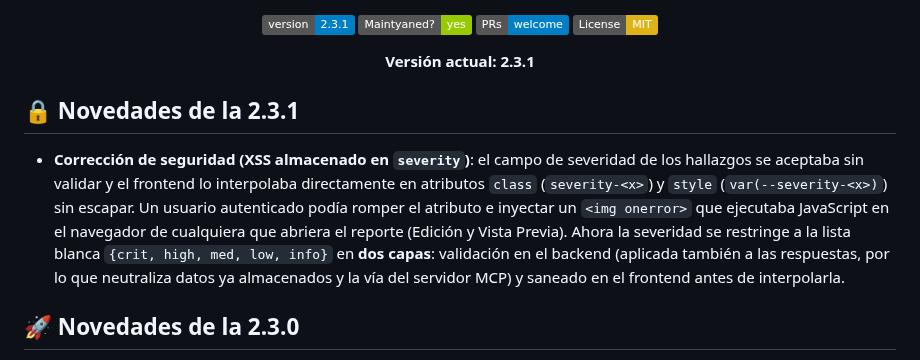
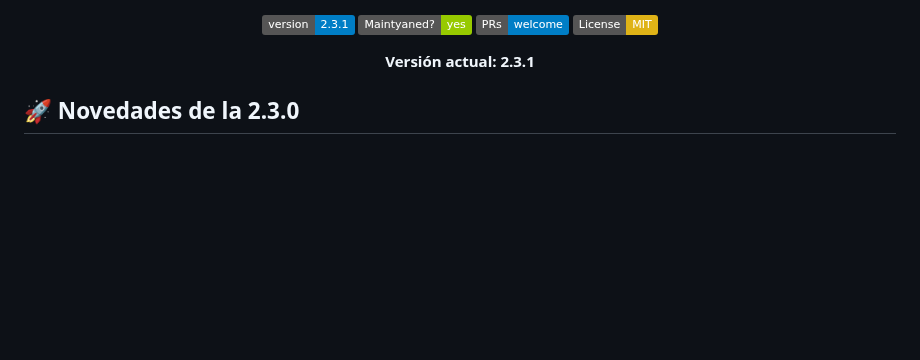
Before and after one commit to ccyl13/Automatic_Report, a Markdown page: README.md, the part around the change. Drawn GitHub-style; badges without logos; blank space fills up the shorter version.

Commit message:
docs: elimina la sección de novedades 2.3.1 del README
Co-Authored-By: Claude Opus 4.8 (1M context) <noreply@anthropic.com>

```diff
--- a/README.md
+++ b/README.md
@@ -23,10 +23,6 @@
 <p align="center">
   <strong>Versión actual: 2.3.1</strong>
 </p>
-
-## 🔒 Novedades de la 2.3.1
-
-- **Corrección de seguridad (XSS almacenado en `severity`)**: el campo de severidad de los hallazgos se aceptaba sin validar y el frontend lo interpolaba directamente en atributos `class` (`severity-<x>`) y `style` (`var(--severity-<x>)`) sin escapar. Un usuario autenticado podía romper el atributo e inyectar un `<img onerror>` que ejecutaba JavaScript en el navegador de cualquiera que abriera el reporte (Edición y Vista Previa). Ahora la severidad se restringe a la lista blanca `{crit, high, med, low, info}` en **dos capas**: validación en el backend (aplicada también a las respuestas, por lo que neutraliza datos ya almacenados y la vía del servidor MCP) y saneado en el frontend antes de interpolarla.
 
 ## 🚀 Novedades de la 2.3.0
 
```
